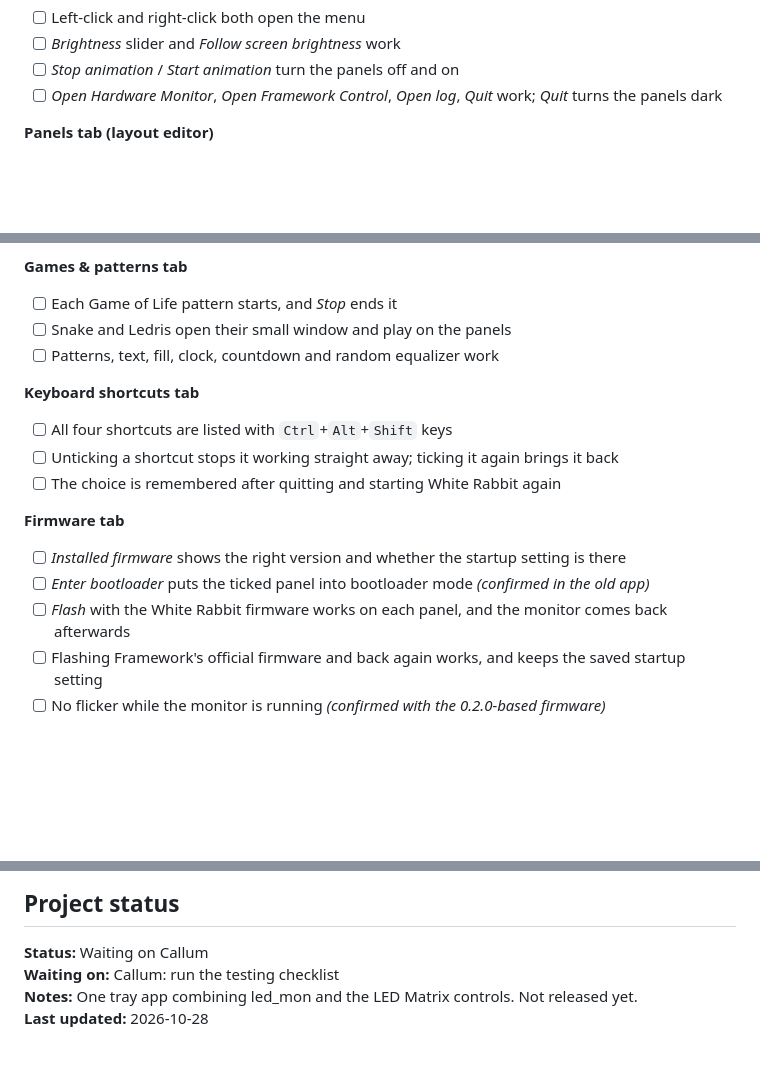
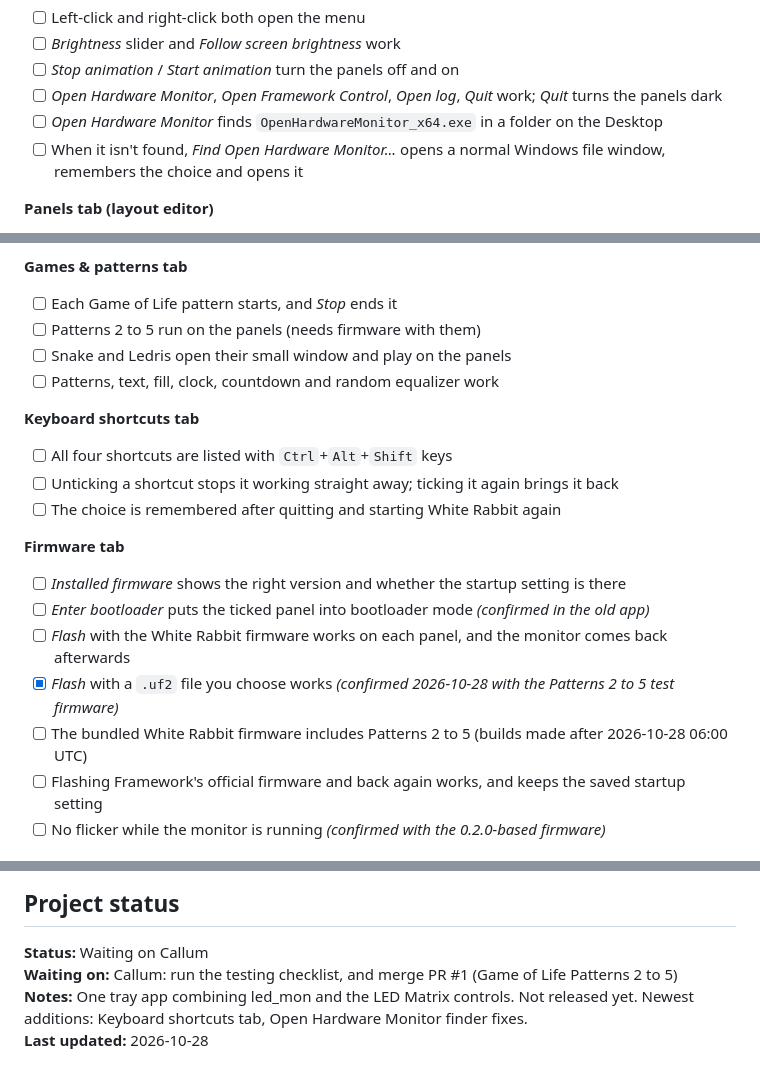
Before and after one commit to kingof9x/white-rabbit-framework-matrix, a Markdown page: README.md, 3 parts joined by grey strips. Rendered like a GitHub page; blank space fills up the shorter version.

Commit message:
README: update the testing checklist and project status
Adds checks for the Open Hardware Monitor finder and Patterns 2 to 5, and
ticks flashing a chosen .uf2 file, which Callum confirmed.

Co-Authored-By: Claude Opus 5.5 <noreply@anthropic.com>
Claude-Session: https://claude.ai/code/session_01RrKeqg7ef2h3EcxUmUBuCL

```diff
--- a/README.md
+++ b/README.md
@@ -171,6 +171,8 @@ worked in led_mon or LED Matrix Control, but need checking again here.
 - [ ] *Brightness* slider and *Follow screen brightness* work
 - [ ] *Stop animation* / *Start animation* turn the panels off and on
 - [ ] *Open Hardware Monitor*, *Open Framework Control*, *Open log*, *Quit* work; *Quit* turns the panels dark
+- [ ] *Open Hardware Monitor* finds `OpenHardwareMonitor_x64.exe` in a folder on the Desktop
+- [ ] When it isn't found, *Find Open Hardware Monitor...* opens a normal Windows file window, remembers the choice and opens it
 
 **Panels tab (layout editor)**
 - [ ] Dragging apps onto panels, pages and settings all work; *Apply to panels* switches straight away *(confirmed in the old app)*
@@ -197,6 +199,7 @@ worked in led_mon or LED Matrix Control, but need checking again here.
 
 **Games & patterns tab**
 - [ ] Each Game of Life pattern starts, and *Stop* ends it
+- [ ] Patterns 2 to 5 run on the panels (needs firmware with them)
 - [ ] Snake and Ledris open their small window and play on the panels
 - [ ] Patterns, text, fill, clock, countdown and random equalizer work
 
@@ -209,6 +212,8 @@ worked in led_mon or LED Matrix Control, but need checking again here.
 - [ ] *Installed firmware* shows the right version and whether the startup setting is there
 - [ ] *Enter bootloader* puts the ticked panel into bootloader mode *(confirmed in the old app)*
 - [ ] *Flash* with the White Rabbit firmware works on each panel, and the monitor comes back afterwards
+- [x] *Flash* with a `.uf2` file you choose works *(confirmed 2026-10-28 with the Patterns 2 to 5 test firmware)*
+- [ ] The bundled White Rabbit firmware includes Patterns 2 to 5 (builds made after 2026-10-28 06:00 UTC)
 - [ ] Flashing Framework's official firmware and back again works, and keeps the saved startup setting
 - [ ] No flicker while the monitor is running *(confirmed with the 0.2.0-based firmware)*
 
@@ -261,6 +266,6 @@ Thanks to everyone who worked on those.
 ## Project status
 
 **Status:** Waiting on Callum
-**Waiting on:** Callum: run the testing checklist
-**Notes:** One tray app combining led_mon and the LED Matrix controls. Not released yet.
+**Waiting on:** Callum: run the testing checklist, and merge PR #1 (Game of Life Patterns 2 to 5)
+**Notes:** One tray app combining led_mon and the LED Matrix controls. Not released yet. Newest additions: Keyboard shortcuts tab, Open Hardware Monitor finder fixes.
 **Last updated:** 2026-10-28
```
